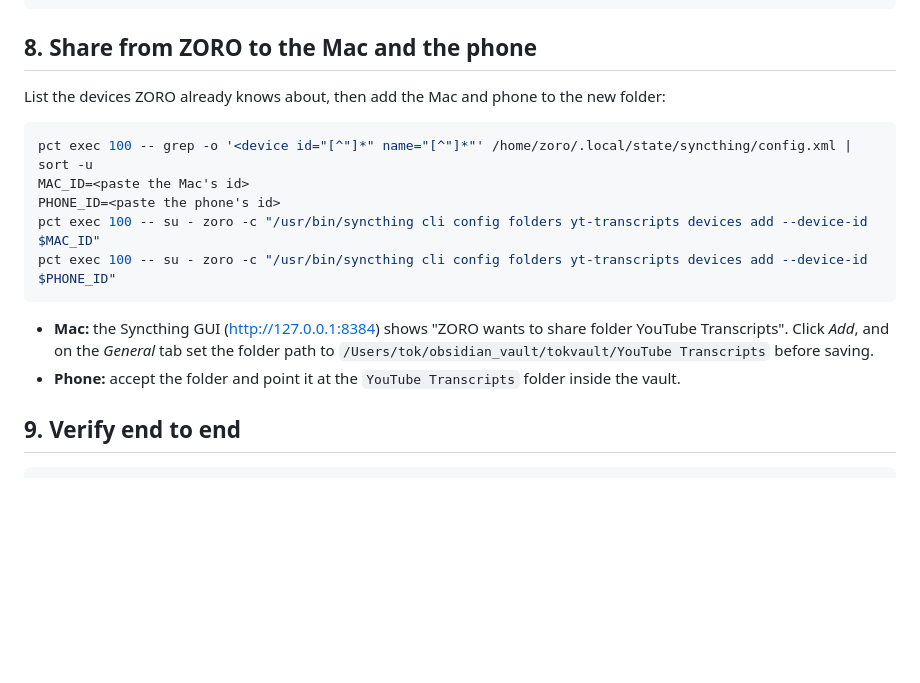
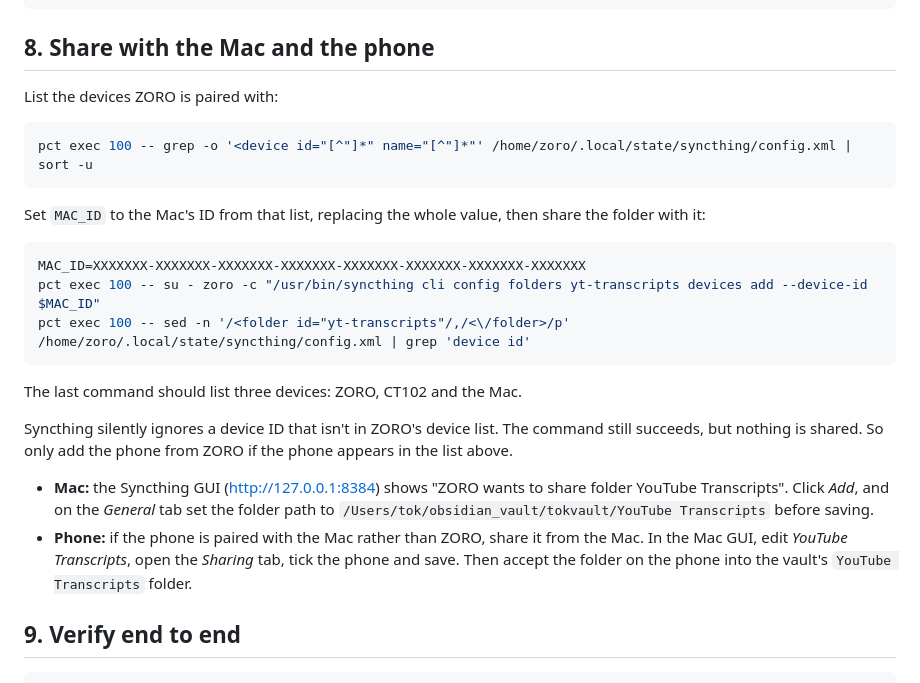
Before and after one commit to the-games-guy/transcript-extractor, a Markdown page: docs/ct102-deploy.md, the part around the change. Rendered like a GitHub page; blank space fills up the shorter version.

Commit message:
Fix step 8 of the CT102 runbook
The placeholder lines broke when pasted into bash, and a device ID ZORO
isn't paired with is silently ignored. Step 8 now uses a paste-safe
placeholder, verifies which devices share the folder, and has the phone
shared from the Mac when it isn't paired with ZORO.

Co-Authored-By: Claude Opus 5.5 <noreply@anthropic.com>
Claude-Session: https://claude.ai/code/session_01Y3UdkGGaNX7mEnQjxdmNvT

````diff
--- a/docs/ct102-deploy.md
+++ b/docs/ct102-deploy.md
@@ -152,25 +152,37 @@ pct exec 100 -- grep 'folder id="yt-transcripts"' /home/zoro/.local/state/syncth
 pct exec 100 -- ls -la "/home/zoro/.hermes/profiles/assistant/skills/_vault/tokvault/YouTube Transcripts/"   # has .stfolder, no extra nested folder
 ```
 
-## 8. Share from ZORO to the Mac and the phone
+## 8. Share with the Mac and the phone
 
-List the devices ZORO already knows about, then add the Mac and phone to the
-new folder:
+List the devices ZORO is paired with:
 
 ```bash
 pct exec 100 -- grep -o '<device id="[^"]*" name="[^"]*"' /home/zoro/.local/state/syncthing/config.xml | sort -u
-MAC_ID=<paste the Mac's id>
-PHONE_ID=<paste the phone's id>
+```
+
+Set `MAC_ID` to the Mac's ID from that list, replacing the whole value, then
+share the folder with it:
+
+```bash
+MAC_ID=XXXXXXX-XXXXXXX-XXXXXXX-XXXXXXX-XXXXXXX-XXXXXXX-XXXXXXX-XXXXXXX
 pct exec 100 -- su - zoro -c "/usr/bin/syncthing cli config folders yt-transcripts devices add --device-id $MAC_ID"
-pct exec 100 -- su - zoro -c "/usr/bin/syncthing cli config folders yt-transcripts devices add --device-id $PHONE_ID"
+pct exec 100 -- sed -n '/<folder id="yt-transcripts"/,/<\/folder>/p' /home/zoro/.local/state/syncthing/config.xml | grep 'device id'
 ```
+
+The last command should list three devices: ZORO, CT102 and the Mac.
+
+Syncthing silently ignores a device ID that isn't in ZORO's device list. The
+command still succeeds, but nothing is shared. So only add the phone from
+ZORO if the phone appears in the list above.
 
 - **Mac:** the Syncthing GUI (http://127.0.0.1:8384) shows "ZORO wants to
   share folder YouTube Transcripts". Click *Add*, and on the *General* tab set
   the folder path to `/Users/tok/obsidian_vault/tokvault/YouTube Transcripts`
   before saving.
-- **Phone:** accept the folder and point it at the `YouTube Transcripts`
-  folder inside the vault.
+- **Phone:** if the phone is paired with the Mac rather than ZORO, share it
+  from the Mac. In the Mac GUI, edit *YouTube Transcripts*, open the *Sharing*
+  tab, tick the phone and save. Then accept the folder on the phone into the
+  vault's `YouTube Transcripts` folder.
 
 ## 9. Verify end to end
 
````
